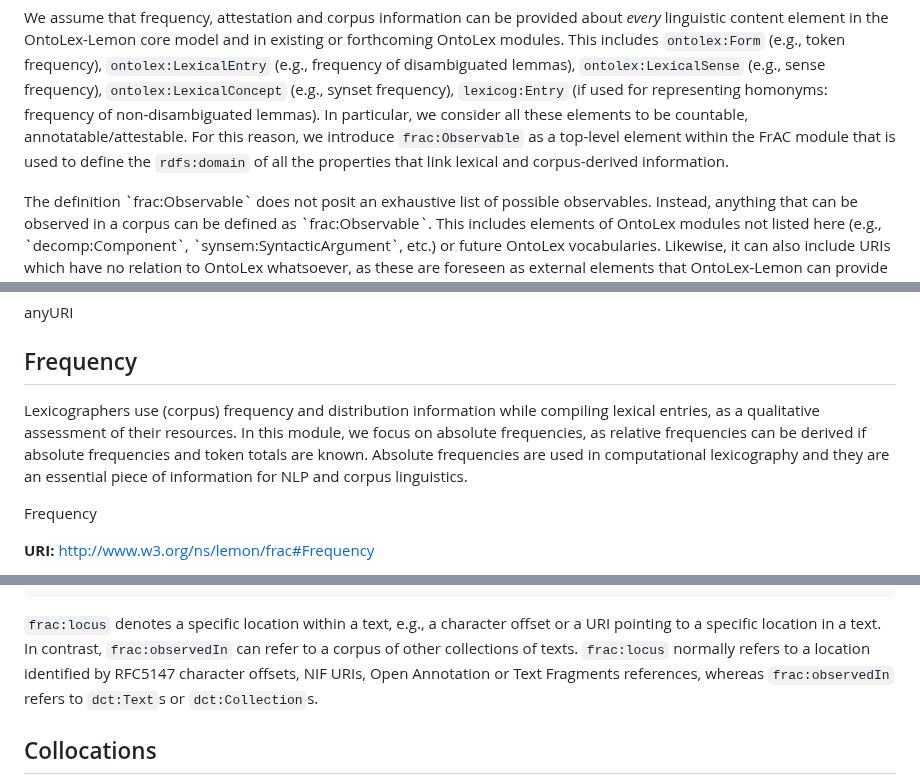
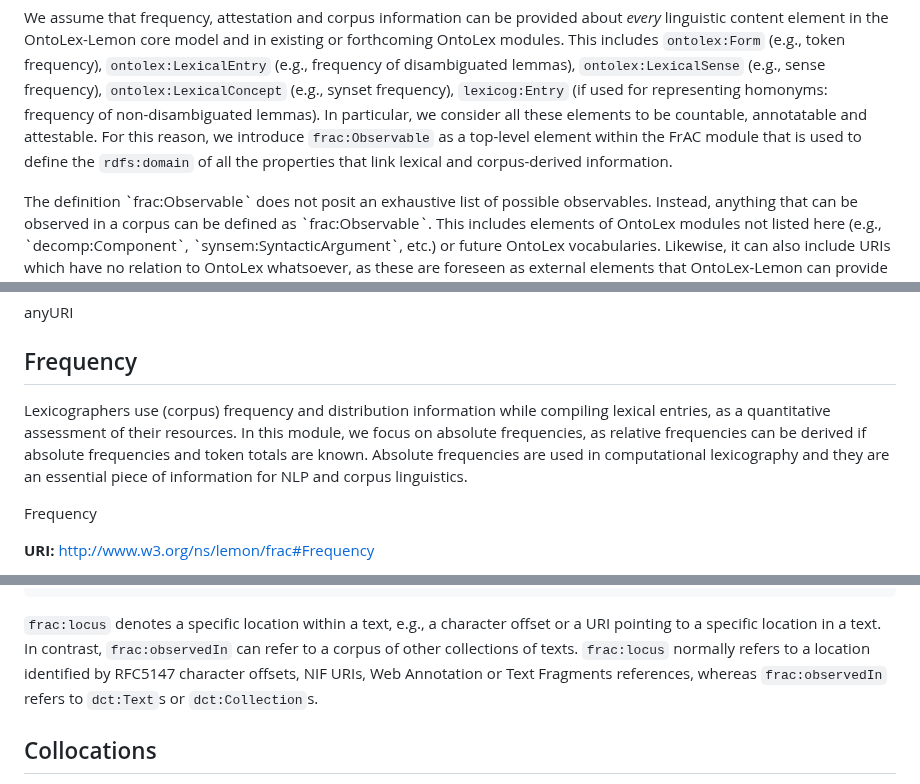
Before and after one commit to ontolex/frequency-attestation-corpus-information, a Markdown page: index.md, 3 parts joined by grey strips. Drawn GitHub-style.

````diff
--- a/index.md
+++ b/index.md
@@ -161,7 +160,7 @@ The top-level concepts of OntoLex-FrAC are thus `frac:Observable` and `frac:Obse
 </figure>
 
 We assume that frequency, attestation and corpus information can be provided about _every_ linguistic content element in the OntoLex-Lemon core model and in existing or forthcoming OntoLex modules. This includes `ontolex:Form` (e.g., token frequency), `ontolex:LexicalEntry` (e.g., frequency of disambiguated lemmas), `ontolex:LexicalSense` (e.g., sense frequency), `ontolex:LexicalConcept` (e.g., synset frequency), `lexicog:Entry` (if used for representing homonyms: frequency of non-disambiguated lemmas).
-In particular, we consider all these elements to be countable, annotatable/attestable. For this reason, we introduce `frac:Observable` as a top-level element within the FrAC module that is used to define the `rdfs:domain` of all the properties that link lexical and corpus-derived information.
+In particular, we consider all these elements to be countable, annotatable and attestable. For this reason, we introduce `frac:Observable` as a top-level element within the FrAC module that is used to define the `rdfs:domain` of all the properties that link lexical and corpus-derived information.
 
 <div class="note">
 The definition `frac:Observable` does not posit an exhaustive list of possible observables. Instead, anything that can be observed in a corpus can be defined as `frac:Observable`. This includes elements of OntoLex modules not listed here (e.g., `decomp:Component`, `synsem:SyntacticArgument`, etc.) or future OntoLex vocabularies. Likewise, it can also include URIs which have no relation to OntoLex whatsoever, as these are foreseen as external elements that OntoLex-Lemon can provide information about, but only if they are based on or linked with corpus information, attested in a document, a text or its annotations.
@@ -210,7 +209,7 @@ For a `frac:Observation`,  the property **observedIn** defines the URI of the da
 
 ## Frequency
 
-Lexicographers use (corpus) frequency and distribution information while compiling lexical entries, as a qualitative assessment of their resources. In this module, we focus on absolute frequencies, as relative frequencies can be derived if absolute frequencies and token totals are known. Absolute frequencies are used in computational lexicography and they are an essential piece of information for NLP and corpus linguistics.
+Lexicographers use (corpus) frequency and distribution information while compiling lexical entries, as a quantitative assessment of their resources. In this module, we focus on absolute frequencies, as relative frequencies can be derived if absolute frequencies and token totals are known. Absolute frequencies are used in computational lexicography and they are an essential piece of information for NLP and corpus linguistics.
 
 <div class="entity">
 
@@ -570,7 +570,7 @@ In many applications, it is desirable to specify the precise location of the occ
 ```
 </aside>
 
-`frac:locus` denotes a specific location within a text, e.g., a character offset or a URI pointing to a specific location in a text. In contrast, `frac:observedIn` can refer to a corpus of other collections of texts. `frac:locus` normally refers to a location identified by RFC5147 character offsets, NIF URIs, Open Annotation or Text Fragments references, whereas `frac:observedIn` refers to `dct:Text`s or `dct:Collection`s.
+`frac:locus` denotes a specific location within a text, e.g., a character offset or a URI pointing to a specific location in a text. In contrast, `frac:observedIn` can refer to a corpus of other collections of texts. `frac:locus` normally refers to a location identified by RFC5147 character offsets, NIF URIs, Web Annotation or Text Fragments references, whereas `frac:observedIn` refers to `dct:Text`s or `dct:Collection`s.
 
 
 </section>
````
Also changed, not shown: other parts of index.md (+11 -11 lines).
